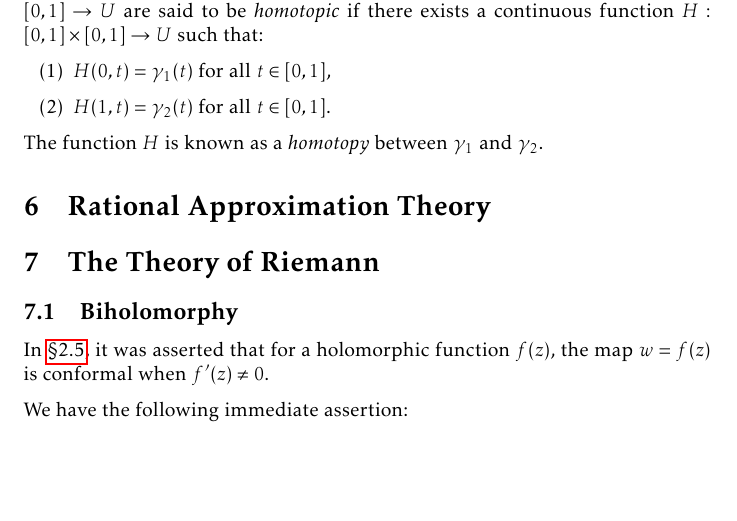
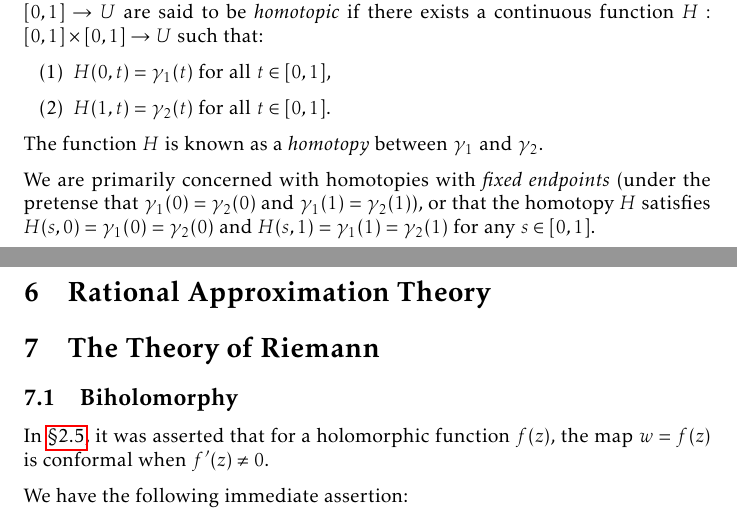
Before and after one commit to slipperking/complex-analysis-latex, a LaTeX document (main.tex): part of page 134 of 160 before the commit and two parts of pages 134 and 135 of 160 after it, the two joined at a grey line, cut so that both start at the same text, the shorter picture padded with empty space. Compiled offline with pdfLaTeX.

Commit message:
overleaf_to_git (Wed Aug 20 09:20:21 2025 -0700): update main.tex from r20044 to r20047

```diff
--- a/main.tex
+++ b/main.tex
@@ -3111,6 +3111,7 @@ Before we address our main issue, we will first formalize the concept of homotop
     \end{enumerate}
     The function \(H\) is known as a \textit{homotopy} between \(\gamma_1\) and \(\gamma_2\).
 \end{definition}
+We are primarily concerned with homotopies with \textit{fixed endpoints} (under the pretense that \(\gamma_1(0)=\gamma_2(0)\) and \(\gamma_1(1)=\gamma_2(1)\)), or that the homotopy \(H\) satisfies \(H(s,0)=\gamma_1(0)=\gamma_2(0)\) and \(H(s,1)=\gamma_1(1)=\gamma_2(1)\) for any \(s\in[0,1]\).
 \section{Rational Approximation Theory}
 \section{The Theory of Riemann}\label{sec:riemann}
 \subsection{Biholomorphy}
```
